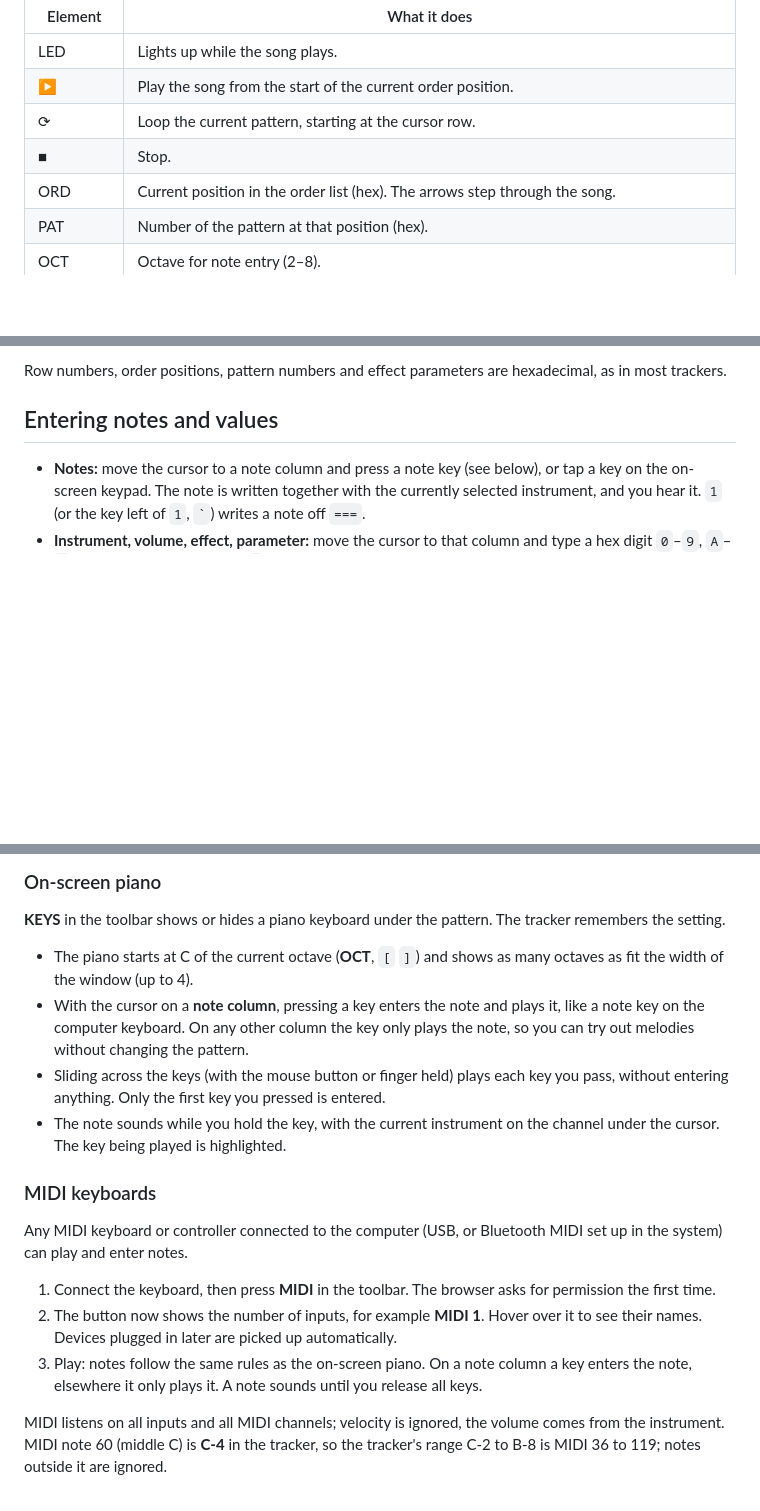
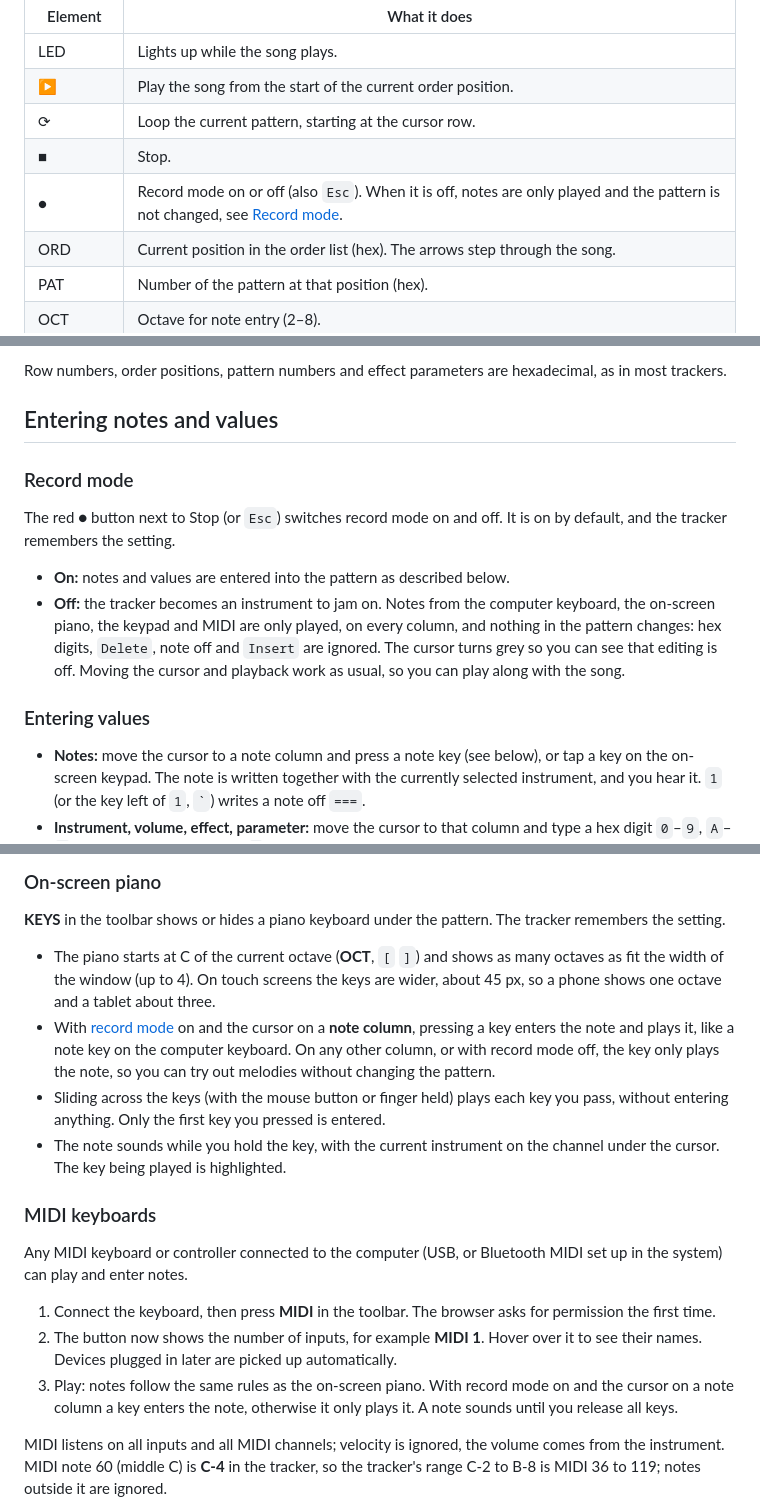
Before and after one commit to wirehack7/Gameboy-Tracker, a Markdown page: docs/MANUAL.md, 3 parts joined by grey strips. GitHub-like rendering; blank space fills up the shorter version.

Commit message:
Document record mode and the wider touch piano keys (#14)
Claude-Session: https://claude.ai/code/session_01Bz4qZn1rNZcN4SFtzCkyUw

Co-authored-by: Claude <noreply@anthropic.com>

```diff
--- a/docs/MANUAL.md
+++ b/docs/MANUAL.md
@@ -57,6 +57,7 @@ Your work is saved in the browser automatically after every change.
 | ▶ | Play the song from the start of the current order position. |
 | ⟳ | Loop the current pattern, starting at the cursor row. |
 | ■ | Stop. |
+| ● | Record mode on or off (also `Esc`). When it is off, notes are only played and the pattern is not changed, see [Record mode](#record-mode). |
 | ORD | Current position in the order list (hex). The arrows step through the song. |
 | PAT | Number of the pattern at that position (hex). |
 | OCT | Octave for note entry (2–8). |
@@ -136,6 +137,19 @@ Row numbers, order positions, pattern numbers and effect parameters are hexadeci
 
 ## Entering notes and values
 
+### Record mode
+
+The red **●** button next to Stop (or `Esc`) switches record mode on and off. It is on by default, and the
+tracker remembers the setting.
+
+- **On:** notes and values are entered into the pattern as described below.
+- **Off:** the tracker becomes an instrument to jam on. Notes from the computer keyboard, the on-screen piano,
+  the keypad and MIDI are only played, on every column, and nothing in the pattern changes: hex digits,
+  `Delete`, note off and `Insert` are ignored. The cursor turns grey so you can see that editing is off.
+  Moving the cursor and playback work as usual, so you can play along with the song.
+
+### Entering values
+
 - **Notes:** move the cursor to a note column and press a note key (see below), or tap a key on the on-screen
   keypad. The note is written together with the currently selected instrument, and you hear it.
   `1` (or the key left of `1`, `` ` ``) writes a note off `===`.
@@ -218,10 +233,11 @@ Tip: add the page to your home screen for a full-screen tracker without browser
 **KEYS** in the toolbar shows or hides a piano keyboard under the pattern. The tracker remembers the setting.
 
 - The piano starts at C of the current octave (**OCT**, `[` `]`) and shows as many octaves as fit the
-  width of the window (up to 4).
-- With the cursor on a **note column**, pressing a key enters the note and plays it, like a note key on the
-  computer keyboard. On any other column the key only plays the note, so you can try out melodies without
-  changing the pattern.
+  width of the window (up to 4). On touch screens the keys are wider, about 45 px, so a phone shows one octave
+  and a tablet about three.
+- With [record mode](#record-mode) on and the cursor on a **note column**, pressing a key enters the note and
+  plays it, like a note key on the computer keyboard. On any other column, or with record mode off, the key only
+  plays the note, so you can try out melodies without changing the pattern.
 - Sliding across the keys (with the mouse button or finger held) plays each key you pass, without entering
   anything. Only the first key you pressed is entered.
 - The note sounds while you hold the key, with the current instrument on the channel under the cursor. The key
@@ -235,8 +251,8 @@ and enter notes.
 1. Connect the keyboard, then press **MIDI** in the toolbar. The browser asks for permission the first time.
 2. The button now shows the number of inputs, for example **MIDI 1**. Hover over it to see their names.
    Devices plugged in later are picked up automatically.
-3. Play: notes follow the same rules as the on-screen piano. On a note column a key enters the note, elsewhere it
-   only plays it. A note sounds until you release all keys.
+3. Play: notes follow the same rules as the on-screen piano. With record mode on and the cursor on a note column
+   a key enters the note, otherwise it only plays it. A note sounds until you release all keys.
 
 MIDI listens on all inputs and all MIDI channels; velocity is ignored, the volume comes from the instrument.
 MIDI note 60 (middle C) is **C-4** in the tracker, so the tracker's range C-2 to B-8 is MIDI 36 to 119; notes
```
Also changed, not shown: other parts of docs/MANUAL.md (+1 -0 lines).
